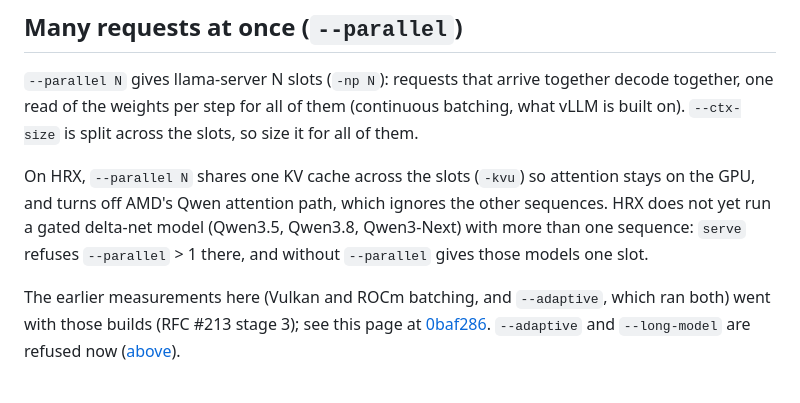
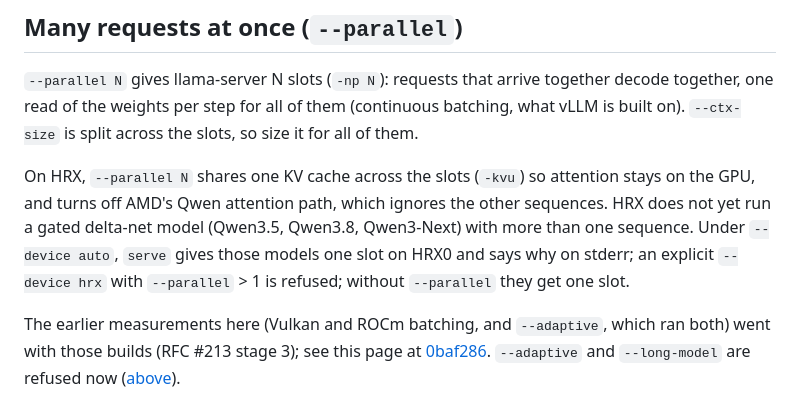
Before and after one commit to 1bit-MONSTER/engine, a Markdown page: docs/serve.md, the part around the change. Rendered like a GitHub page.

Commit message:
docs/serve.md: --parallel on delta-net models, auto vs explicit hrx
Co-Authored-By: Claude Opus 5.5 <noreply@anthropic.com>

```diff
--- a/docs/serve.md
+++ b/docs/serve.md
@@ -305,8 +305,9 @@ vLLM is built on). `--ctx-size` is split across the slots, so size it for all of
 
 On HRX, `--parallel N` shares one KV cache across the slots (`-kvu`) so attention stays on the
 GPU, and turns off AMD's Qwen attention path, which ignores the other sequences. HRX does not yet
-run a gated delta-net model (Qwen3.5, Qwen3.8, Qwen3-Next) with more than one sequence: `serve`
-refuses `--parallel` > 1 there, and without `--parallel` gives those models one slot.
+run a gated delta-net model (Qwen3.5, Qwen3.8, Qwen3-Next) with more than one sequence. Under
+`--device auto`, `serve` gives those models one slot on HRX0 and says why on stderr; an explicit
+`--device hrx` with `--parallel` > 1 is refused; without `--parallel` they get one slot.
 
 The earlier measurements here (Vulkan and ROCm batching, and `--adaptive`, which ran both) went
 with those builds (RFC #213 stage 3); see this page at
```
